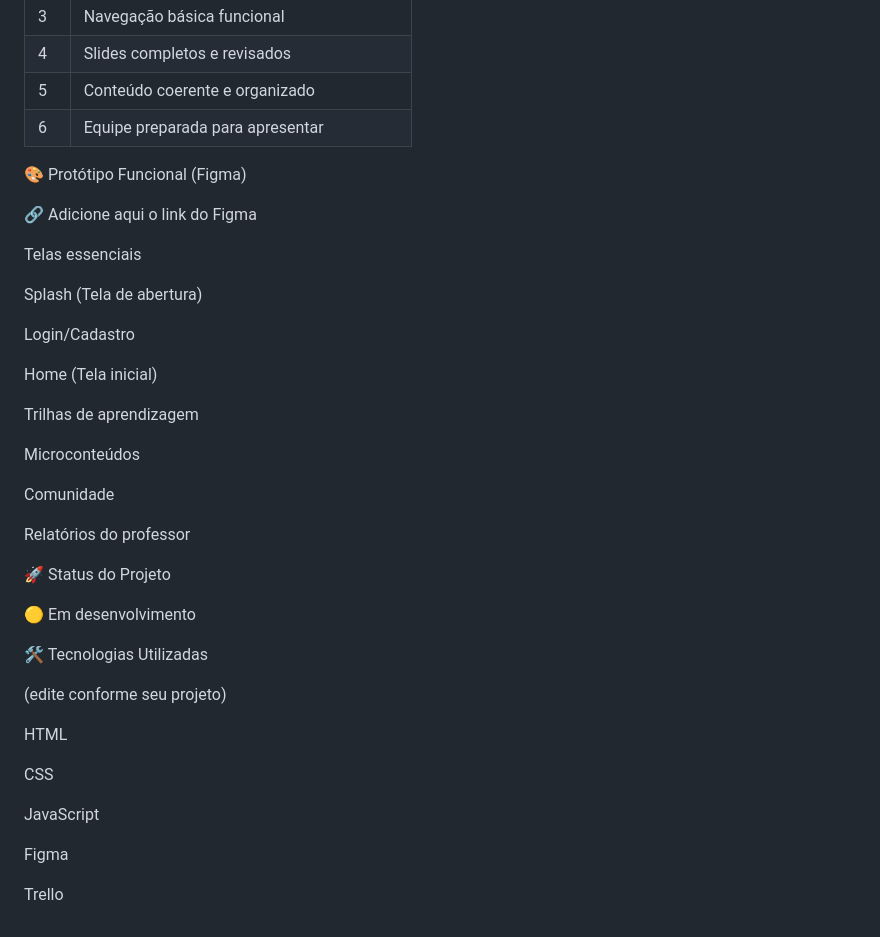
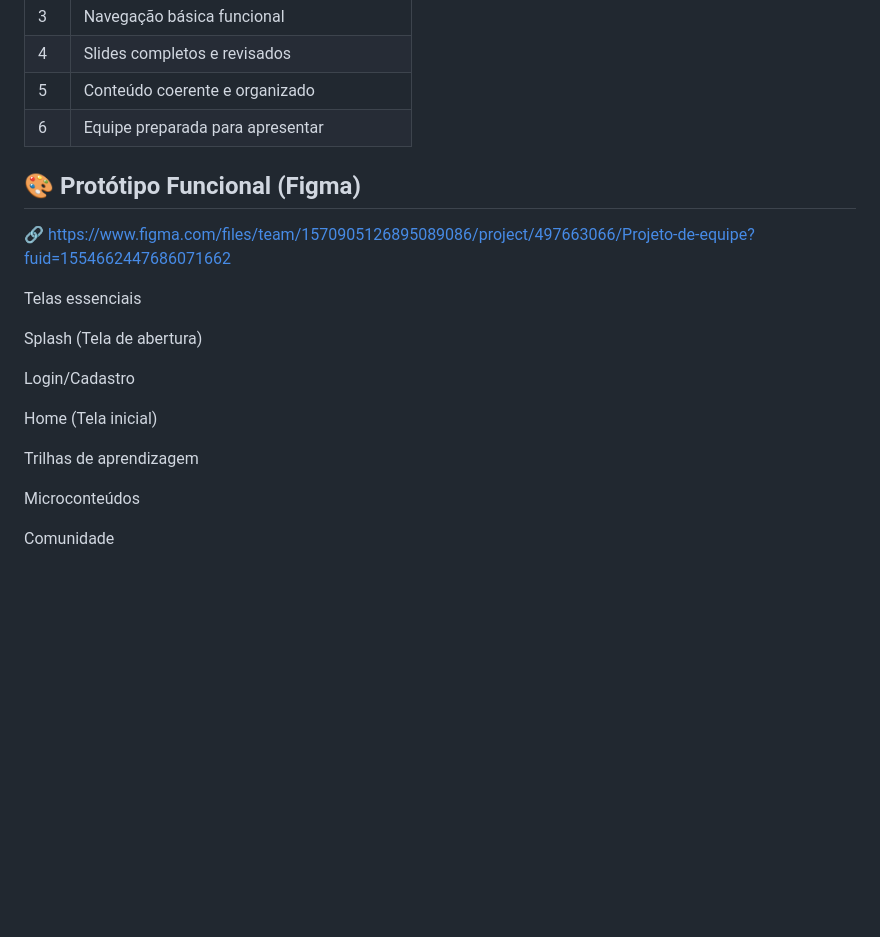
Before and after one commit to egs3-coder/DuoConecta, a Markdown page: README.md, the part around the change. Drawn GitHub-style; blank space fills up the shorter version.

Commit message:
Update README.md
Updated README to include Figma prototype link and removed outdated project status and technologies sections.

```diff
--- a/README.md
+++ b/README.md
@@ -74,9 +74,9 @@ Para que uma entrega seja considerada pronta, ela deve atender aos seguintes cri
 | 5 | Conteúdo coerente e organizado |
 | 6 | Equipe preparada para apresentar |
 
-🎨 Protótipo Funcional (Figma)
+## 🎨 Protótipo Funcional (Figma)
 
-🔗 Adicione aqui o link do Figma
+🔗 https://www.figma.com/files/team/1570905126895089086/project/497663066/Projeto-de-equipe?fuid=1554662447686071662
 
 Telas essenciais
 
@@ -91,23 +91,3 @@ Trilhas de aprendizagem
 Microconteúdos
 
 Comunidade
-
-Relatórios do professor
-
-🚀 Status do Projeto
-
-🟡 Em desenvolvimento
-
-🛠️ Tecnologias Utilizadas
-
-(edite conforme seu projeto)
-
-HTML
-
-CSS
-
-JavaScript
-
-Figma
-
-Trello
```
